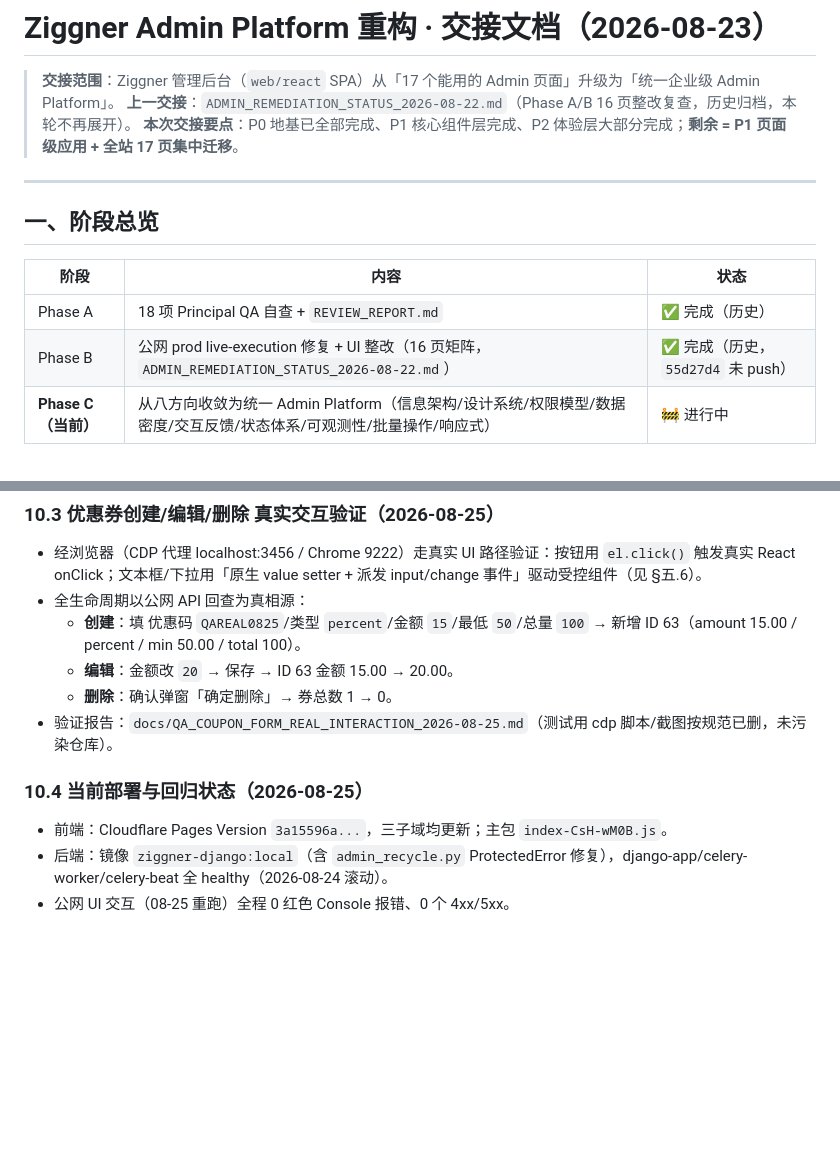
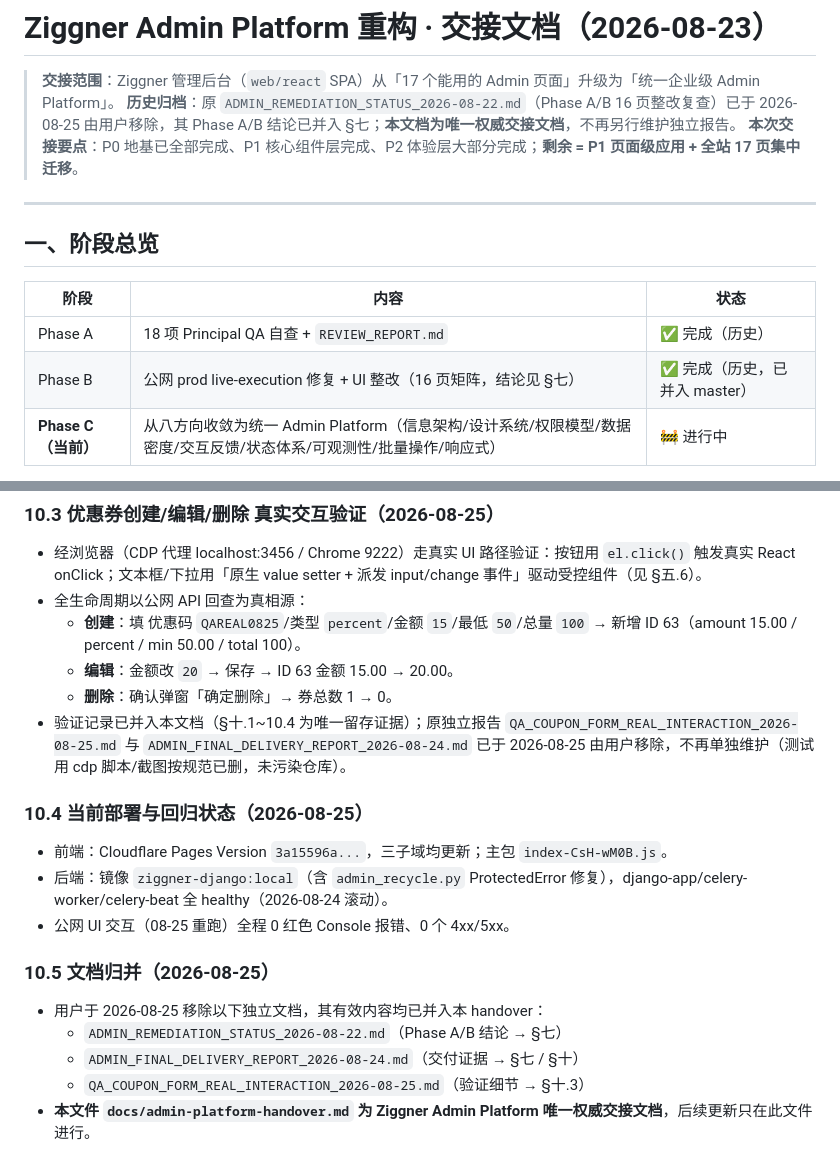
Before and after one commit to Devil-Hui/Ziggner, a Markdown page: docs/admin-platform-handover.md, 2 parts joined by grey strips. Rendered like a GitHub page; blank space fills up the shorter version.

Commit message:
docs: consolidate handover as single canonical doc; mark removed reports (remediation-status, delivery-report, qa-coupon-report) as superseded

```diff
--- a/docs/admin-platform-handover.md
+++ b/docs/admin-platform-handover.md
@@ -1,7 +1,7 @@
 # Ziggner Admin Platform 重构 · 交接文档（2026-08-23）
 
 > **交接范围**：Ziggner 管理后台（`web/react` SPA）从「17 个能用的 Admin 页面」升级为「统一企业级 Admin Platform」。
-> **上一交接**：`ADMIN_REMEDIATION_STATUS_2026-08-22.md`（Phase A/B 16 页整改复查，历史归档，本轮不再展开）。
+> **历史归档**：原 `ADMIN_REMEDIATION_STATUS_2026-08-22.md`（Phase A/B 16 页整改复查）已于 2026-08-25 由用户移除，其 Phase A/B 结论已并入 §七；**本文档为唯一权威交接文档**，不再另行维护独立报告。
 > **本次交接要点**：P0 地基已全部完成、P1 核心组件层完成、P2 体验层大部分完成；**剩余 = P1 页面级应用 + 全站 17 页集中迁移**。
 
 ---
@@ -11,7 +11,7 @@
 | 阶段 | 内容 | 状态 |
 |---|---|---|
 | Phase A | 18 项 Principal QA 自查 + `REVIEW_REPORT.md` | ✅ 完成（历史） |
-| Phase B | 公网 prod live-execution 修复 + UI 整改（16 页矩阵，`ADMIN_REMEDIATION_STATUS_2026-08-22.md`） | ✅ 完成（历史，`55d27d4` 未 push） |
+| Phase B | 公网 prod live-execution 修复 + UI 整改（16 页矩阵，结论见 §七） | ✅ 完成（历史，已并入 master） |
 | **Phase C（当前）** | 从八方向收敛为统一 Admin Platform（信息架构/设计系统/权限模型/数据密度/交互反馈/状态体系/可观测性/批量操作/响应式） | 🚧 进行中 |
 
 **决策**（用户拍板）：**集中式大改 + 完成全部修改**，不再补页面。但工程顺序固定为 **P0 地基 → P1 核心 → P2 体验 → 全站迁移**（页面必须先有统一基础设施才能 adopt）。
@@ -201,9 +201,16 @@ P2 体验（Dashboard/SavedViews/⌘K/快捷键/响应式/降噪）
   - **创建**：填 优惠码 `QAREAL0825`/类型 `percent`/金额 `15`/最低 `50`/总量 `100` → 新增 ID 63（amount 15.00 / percent / min 50.00 / total 100）。
   - **编辑**：金额改 `20` → 保存 → ID 63 金额 15.00 → 20.00。
   - **删除**：确认弹窗「确定删除」→ 券总数 1 → 0。
-- 验证报告：`docs/QA_COUPON_FORM_REAL_INTERACTION_2026-08-25.md`（测试用 cdp 脚本/截图按规范已删，未污染仓库）。
+- 验证记录已并入本文档（§十.1~10.4 为唯一留存证据）；原独立报告 `QA_COUPON_FORM_REAL_INTERACTION_2026-08-25.md` 与 `ADMIN_FINAL_DELIVERY_REPORT_2026-08-24.md` 已于 2026-08-25 由用户移除，不再单独维护（测试用 cdp 脚本/截图按规范已删，未污染仓库）。
 
 ### 10.4 当前部署与回归状态（2026-08-25）
 - 前端：Cloudflare Pages Version `3a15596a...`，三子域均更新；主包 `index-CsH-wM0B.js`。
 - 后端：镜像 `ziggner-django:local`（含 `admin_recycle.py` ProtectedError 修复），django-app/celery-worker/celery-beat 全 healthy（2026-08-24 滚动）。
 - 公网 UI 交互（08-25 重跑）全程 0 红色 Console 报错、0 个 4xx/5xx。
+
+### 10.5 文档归并（2026-08-25）
+- 用户于 2026-08-25 移除以下独立文档，其有效内容均已并入本 handover：
+  - `ADMIN_REMEDIATION_STATUS_2026-08-22.md`（Phase A/B 结论 → §七）
+  - `ADMIN_FINAL_DELIVERY_REPORT_2026-08-24.md`（交付证据 → §七 / §十）
+  - `QA_COUPON_FORM_REAL_INTERACTION_2026-08-25.md`（验证细节 → §十.3）
+- **本文件 `docs/admin-platform-handover.md` 为 Ziggner Admin Platform 唯一权威交接文档**，后续更新只在此文件进行。
```
